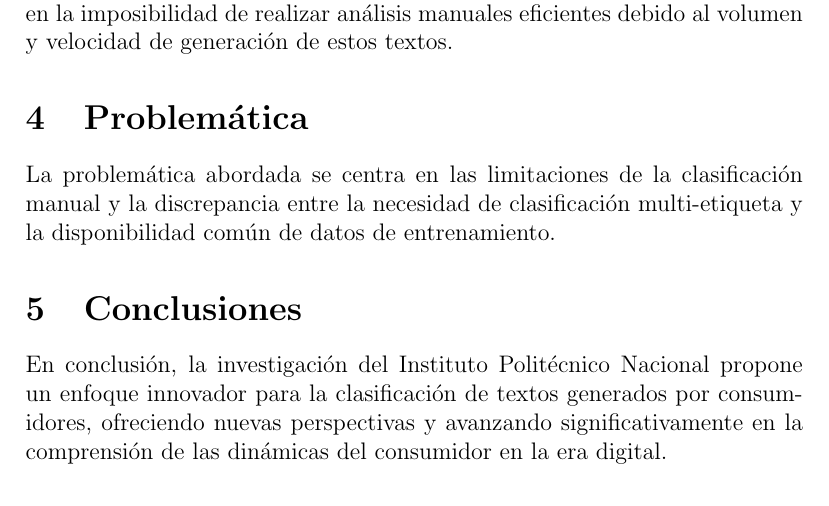
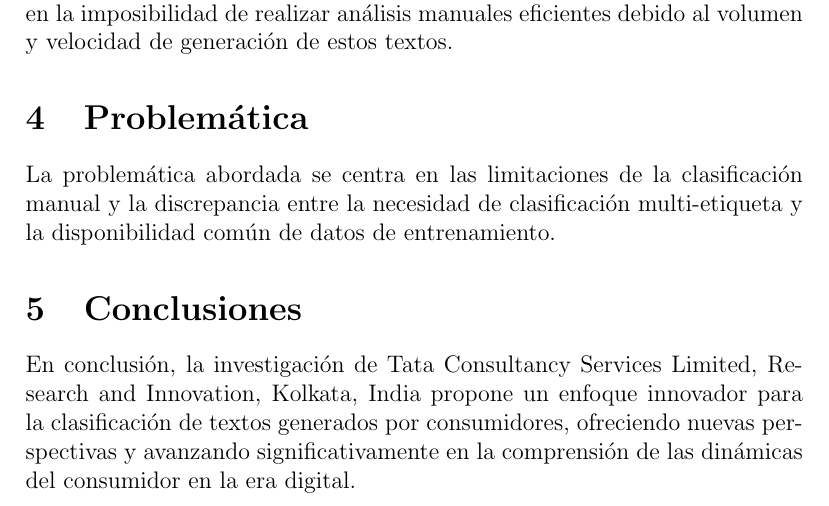
Before and after one commit to fredydeltoro/research_prop, a LaTeX paper (ensayo.tex): part of page 2 of 2, cut so that both start at the same text. Compiled offline with pdfLaTeX.

Commit message:
correccion de institucion que investiga

```diff
--- a/ensayo.tex
+++ b/ensayo.tex
@@ -29,6 +29,6 @@ La importancia de clasificar grandes volúmenes de texto generado por consumidor
 La problemática abordada se centra en las limitaciones de la clasificación manual y la discrepancia entre la necesidad de clasificación multi-etiqueta y la disponibilidad común de datos de entrenamiento.
 
 \section{Conclusiones}
-En conclusión, la investigación del Instituto Politécnico Nacional propone un enfoque innovador para la clasificación de textos generados por consumidores, ofreciendo nuevas perspectivas y avanzando significativamente en la comprensión de las dinámicas del consumidor en la era digital.
+En conclusión, la investigación de Tata Consultancy Services Limited, Research and Innovation, Kolkata, India propone un enfoque innovador para la clasificación de textos generados por consumidores, ofreciendo nuevas perspectivas y avanzando significativamente en la comprensión de las dinámicas del consumidor en la era digital.
 
 \end{document}
```
Also changed, not shown: ensayo.pdf, 3 other files.
